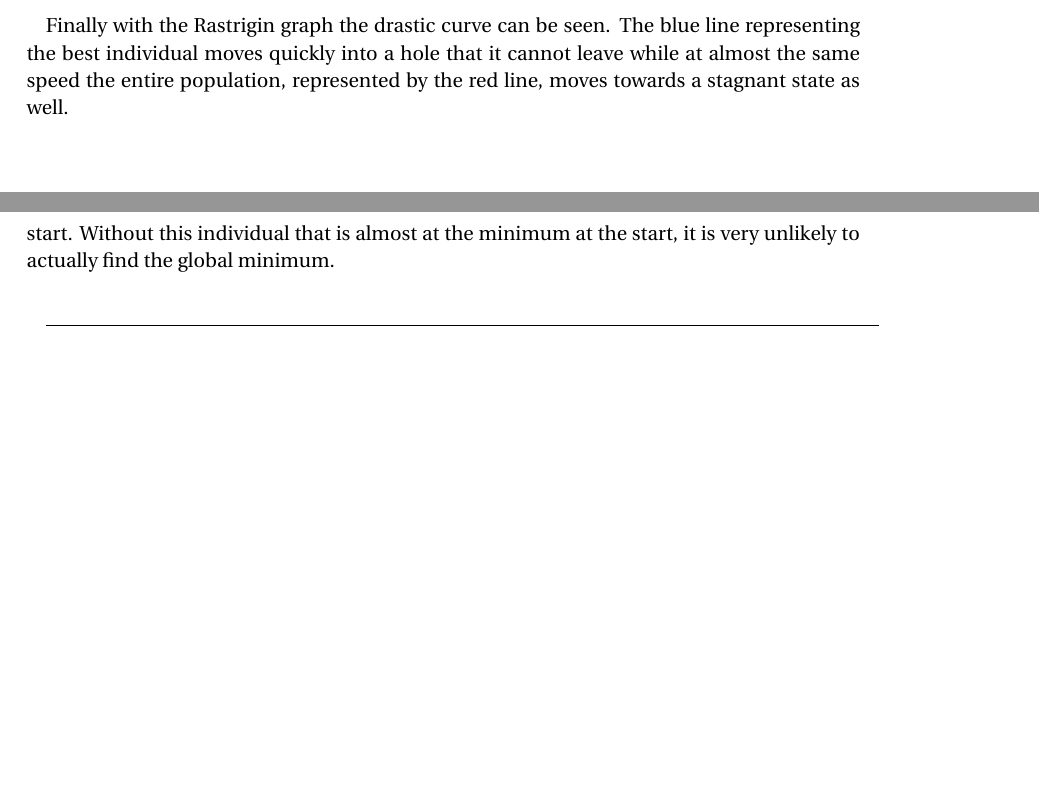
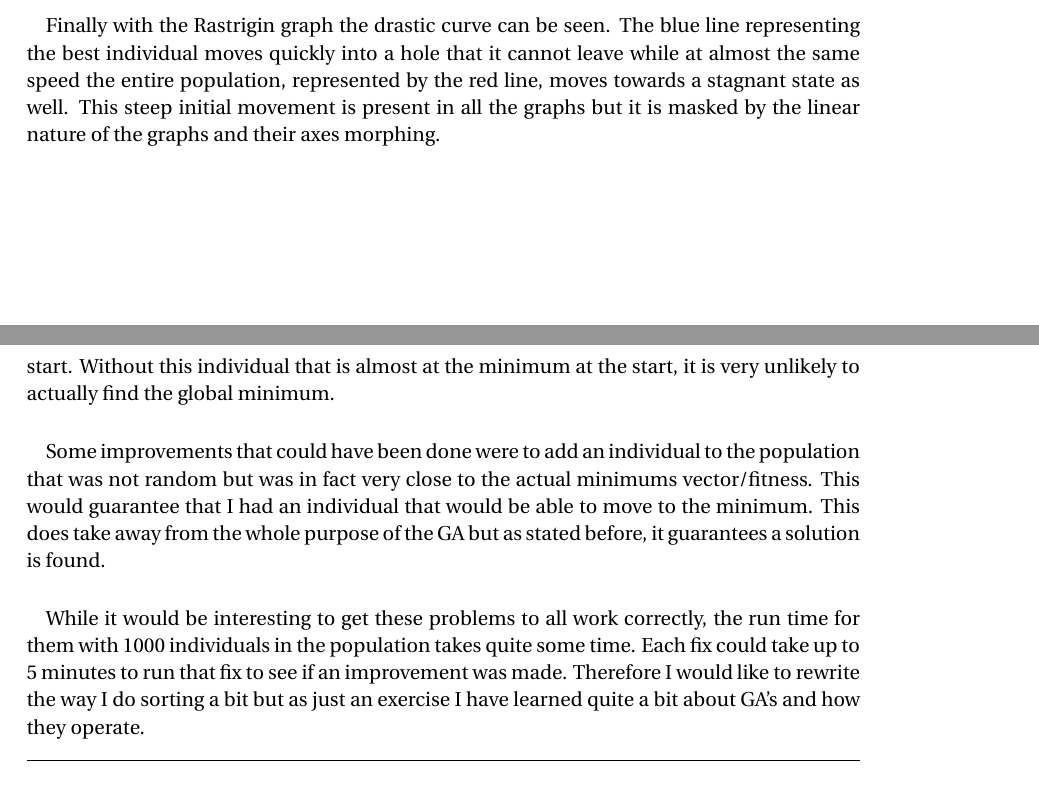
Before and after one commit to coch9894/Project_1, a LaTeX document (Project_1.tex): two parts of pages 6 and 9 of 9, joined at a grey line, cut so that both start at the same text, the shorter picture padded with empty space. Compiled offline with pdfLaTeX.

Commit message:
DONE
Final Commit 1

```diff
--- a/Project_1.tex
+++ b/Project_1.tex
@@ -132,7 +132,7 @@ Rosenbrock Graph
 \includegraphics{Rastrigin}
 Rastrigin Graph
 
-\paragraph{} Finally with the Rastrigin graph the drastic curve can be seen. The blue line representing the best individual moves quickly into a hole that it cannot leave while at almost the same speed the entire population, represented by the red line, moves towards a stagnant state as well.
+\paragraph{} Finally with the Rastrigin graph the drastic curve can be seen. The blue line representing the best individual moves quickly into a hole that it cannot leave while at almost the same speed the entire population, represented by the red line, moves towards a stagnant state as well. This steep initial movement is present in all the graphs but it is masked by the linear nature of the graphs and their axes morphing.
 
 \includegraphics{Ackley}
 Ackley Graph
@@ -152,7 +152,9 @@ Griewangk Graph
 %------------------------------------------------
 \paragraph{} The Genetic Algorithm seems to be working well in the since that it is taking good individuals and mutating them along with crossover to get a better next generation. The problem with this solution however is that a great individual is not present in the population at the start. Without this individual that is almost at the minimum at the start, it is very unlikely to actually find the global minimum.
 
-\paragraph{}
+\paragraph{} Some improvements that could have been done were to add an individual to the population that was not random but was in fact very close to the actual minimums vector/fitness. This would guarantee that I had an individual that would be able to move to the minimum. This does take away from the whole purpose of the GA but as stated before, it guarantees a solution is found.
+
+\paragraph{} While it would be interesting to get these problems to all work correctly, the run time for them with 1000 individuals in the population takes quite some time. Each fix could take up to 5 minutes to run that fix to see if an improvement was made. Therefore I would like to rewrite the way I do sorting a bit but as just an exercise I have learned quite a bit about GA's and how they operate.
 %------------------------------------------------
 
 \horrule{0.5pt} \\[0.4cm] % Thin top horizontal rule
```
Also changed, not shown: Project_1.pdf, 1 other file.
